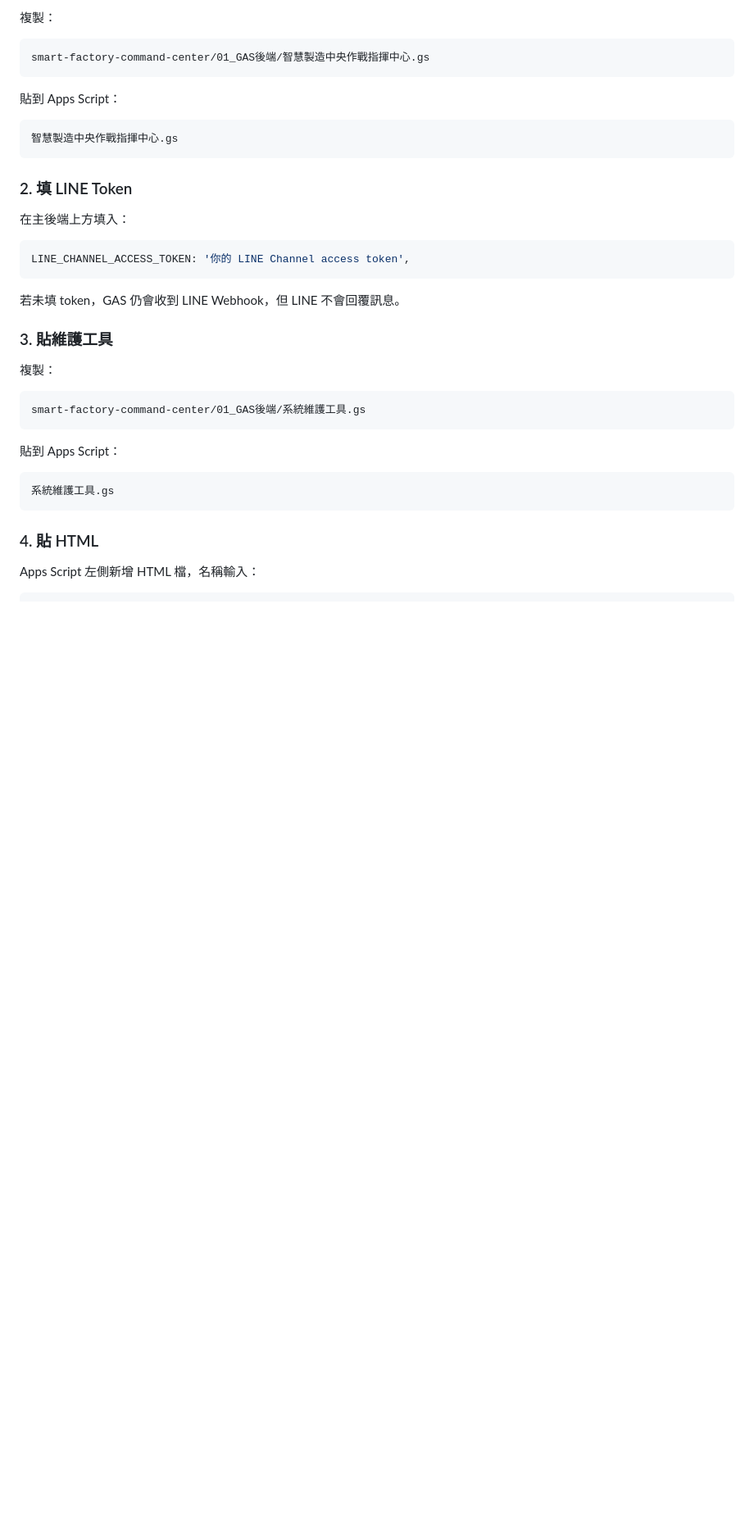
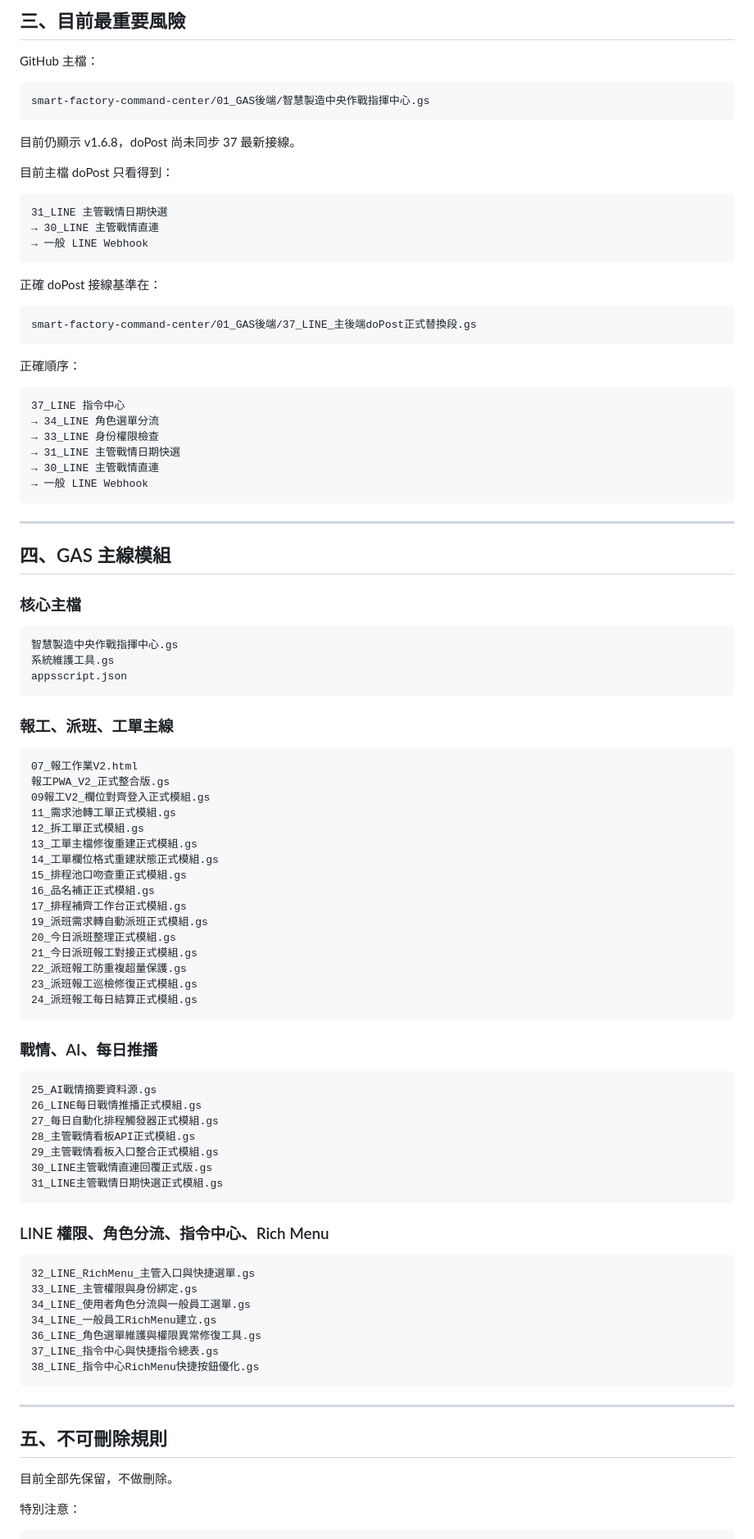
Before and after one commit to qhero70/smart-factory-worker-app, a Markdown page: README.md, the part around one of its changes. Shown at 82% size. Drawn GitHub-style; blank space fills up the shorter version.

````diff
--- a/README.md
+++ b/README.md
@@ -88,42 +100,102 @@ ZZ_API路由補丁.gs
 
-複製：
+## 三、目前最重要風險
+
+GitHub 主檔：
 
 ```text
 smart-factory-command-center/01_GAS後端/智慧製造中央作戰指揮中心.gs
 ```
 
-貼到 Apps Script：
+目前仍顯示 v1.6.8，doPost 尚未同步 37 最新接線。
+
+目前主檔 doPost 只看得到：
+
+```text
+31_LINE 主管戰情日期快選
+→ 30_LINE 主管戰情直連
+→ 一般 LINE Webhook
+```
+
+正確 doPost 接線基準在：
+
+```text
+smart-factory-command-center/01_GAS後端/37_LINE_主後端doPost正式替換段.gs
+```
+
+正確順序：
+
+```text
+37_LINE 指令中心
+→ 34_LINE 角色選單分流
+→ 33_LINE 身份權限檢查
+→ 31_LINE 主管戰情日期快選
+→ 30_LINE 主管戰情直連
+→ 一般 LINE Webhook
+```
+
+---
+
+## 四、GAS 主線模組
+
+### 核心主檔
 
 ```text
 智慧製造中央作戰指揮中心.gs
+系統維護工具.gs
+appsscript.json
 ```
 
-### 2. 填 LINE Token
+### 報工、派班、工單主線
 
-在主後端上方填入：
-
-```javascript
-LINE_CHANNEL_ACCESS_TOKEN: '你的 LINE Channel access token',
+```text
+07_報工作業V2.html
+報工PWA_V2_正式整合版.gs
+09報工V2_欄位對齊登入正式模組.gs
+11_需求池轉工單正式模組.gs
+12_拆工單正式模組.gs
+13_工單主檔修復重建正式模組.gs
+14_工單欄位格式重建狀態正式模組.gs
+15_排程池口吻查重正式模組.gs
+16_品名補正正式模組.gs
+17_排程補齊工作台正式模組.gs
+19_派班需求轉自動派班正式模組.gs
+20_今日派班整理正式模組.gs
+21_今日派班報工對接正式模組.gs
+22_派班報工防重複超量保護.gs
+23_派班報工巡檢修復正式模組.gs
+24_派班報工每日結算正式模組.gs
 ```
 
-若未填 token，GAS 仍會收到 LINE Webhook，但 LINE 不會回覆訊息。
-
-### 3. 貼維護工具
-
-複製：
+### 戰情、AI、每日推播
 
 ```text
-smart-factory-command-center/01_GAS後端/系統維護工具.gs
+25_AI戰情摘要資料源.gs
+26_LINE每日戰情推播正式模組.gs
+27_每日自動化排程觸發器正式模組.gs
+28_主管戰情看板API正式模組.gs
+29_主管戰情看板入口整合正式模組.gs
+30_LINE主管戰情直連回覆正式版.gs
+31_LINE主管戰情日期快選正式模組.gs
 ```
 
-貼到 Apps Script：
+### LINE 權限、角色分流、指令中心、Rich Menu
 
 ```text
-系統維護工具.gs
+32_LINE_RichMenu_主管入口與快捷選單.gs
+33_LINE_主管權限與身份綁定.gs
+34_LINE_使用者角色分流與一般員工選單.gs
+34_LINE_一般員工RichMenu建立.gs
+36_LINE_角色選單維護與權限異常修復工具.gs
+37_LINE_指令中心與快捷指令總表.gs
+38_LINE_指令中心RichMenu快捷按鈕優化.gs
 ```
 
-### 4. 貼 HTML
+---
 
-Apps Script 左側新增 HTML 檔，名稱輸入：
+## 五、不可刪除規則
+
+目前全部先保留，不做刪除。
+
+特別注意：
 
 ```text
````
Also changed, not shown: other parts of README.md (+163 -117 lines).
